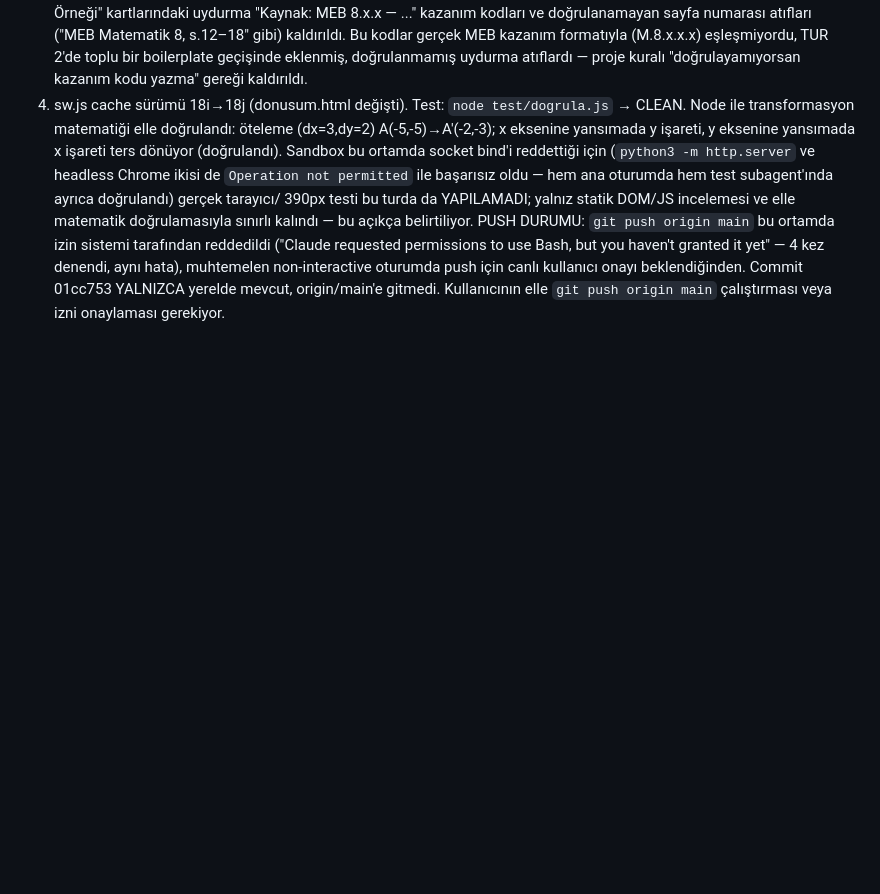
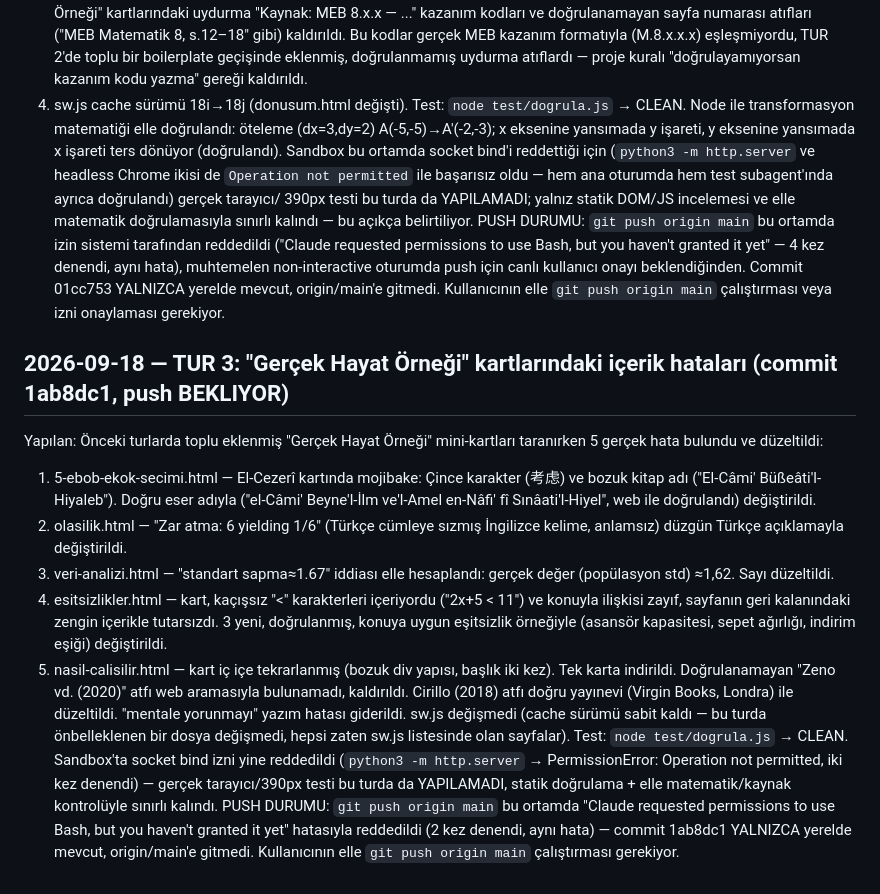
Before and after one commit to Hkntng/okul-sitesi, a Markdown page: PLAN-GELISTIRME.md, the part around the change. GitHub-like rendering; blank space fills up the shorter version.

Commit message:
PLAN: TUR 3 notu (icerik hatasi duzeltmeleri, 1ab8dc1)
Co-Authored-By: Claude Sonnet 5 <noreply@anthropic.com>

```diff
--- a/PLAN-GELISTIRME.md
+++ b/PLAN-GELISTIRME.md
@@ -233,3 +233,33 @@ granted it yet" — 4 kez denendi, aynı hata), muhtemelen non-interactive
 oturumda push için canlı kullanıcı onayı beklendiğinden. Commit 01cc753
 YALNIZCA yerelde mevcut, origin/main'e gitmedi. Kullanıcının elle
 `git push origin main` çalıştırması veya izni onaylaması gerekiyor.
+
+## 2026-09-18 — TUR 3: "Gerçek Hayat Örneği" kartlarındaki içerik hataları (commit 1ab8dc1, push BEKLIYOR)
+Yapılan: Önceki turlarda toplu eklenmiş "Gerçek Hayat Örneği" mini-kartları taranırken
+5 gerçek hata bulundu ve düzeltildi:
+1. 5-ebob-ekok-secimi.html — El-Cezerî kartında mojibake: Çince karakter (考虑) ve
+   bozuk kitap adı ("El-Câmi' Büßeâti'l-Hiyaleb"). Doğru eser adıyla
+   ("el-Câmi' Beyne'l-İlm ve'l-Amel en-Nâfi' fî Sınâati'l-Hiyel", web ile doğrulandı)
+   değiştirildi.
+2. olasilik.html — "Zar atma: 6 yielding 1/6" (Türkçe cümleye sızmış İngilizce kelime,
+   anlamsız) düzgün Türkçe açıklamayla değiştirildi.
+3. veri-analizi.html — "standart sapma≈1.67" iddiası elle hesaplandı: gerçek değer
+   (popülasyon std) ≈1,62. Sayı düzeltildi.
+4. esitsizlikler.html — kart, kaçışsız "<" karakterleri içeriyordu ("2x+5 < 11") ve
+   konuyla ilişkisi zayıf, sayfanın geri kalanındaki zengin içerikle tutarsızdı.
+   3 yeni, doğrulanmış, konuya uygun eşitsizlik örneğiyle (asansör kapasitesi,
+   sepet ağırlığı, indirim eşiği) değiştirildi.
+5. nasil-calisilir.html — kart iç içe tekrarlanmış (bozuk div yapısı, başlık iki kez).
+   Tek karta indirildi. Doğrulanamayan "Zeno vd. (2020)" atfı web aramasıyla
+   bulunamadı, kaldırıldı. Cirillo (2018) atfı doğru yayınevi (Virgin Books, Londra)
+   ile düzeltildi. "mentale yorunmayı" yazım hatası giderildi.
+sw.js değişmedi (cache sürümü sabit kaldı — bu turda önbelleklenen bir dosya
+değişmedi, hepsi zaten sw.js listesinde olan sayfalar).
+Test: `node test/dogrula.js` → CLEAN. Sandbox'ta socket bind izni yine reddedildi
+(`python3 -m http.server` → PermissionError: Operation not permitted, iki kez
+denendi) — gerçek tarayıcı/390px testi bu turda da YAPILAMADI, statik
+doğrulama + elle matematik/kaynak kontrolüyle sınırlı kalındı.
+PUSH DURUMU: `git push origin main` bu ortamda "Claude requested permissions to
+use Bash, but you haven't granted it yet" hatasıyla reddedildi (2 kez denendi,
+aynı hata) — commit 1ab8dc1 YALNIZCA yerelde mevcut, origin/main'e gitmedi.
+Kullanıcının elle `git push origin main` çalıştırması gerekiyor.
```
